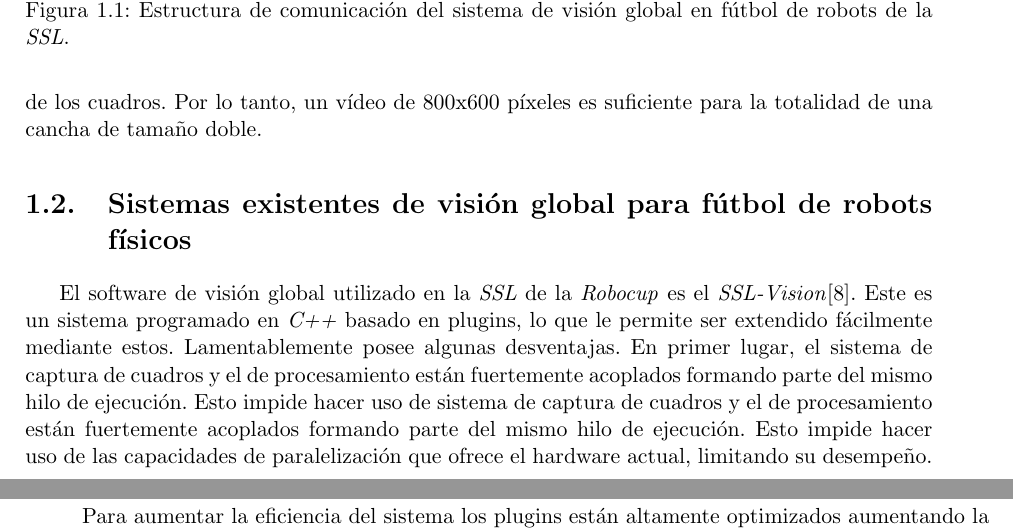
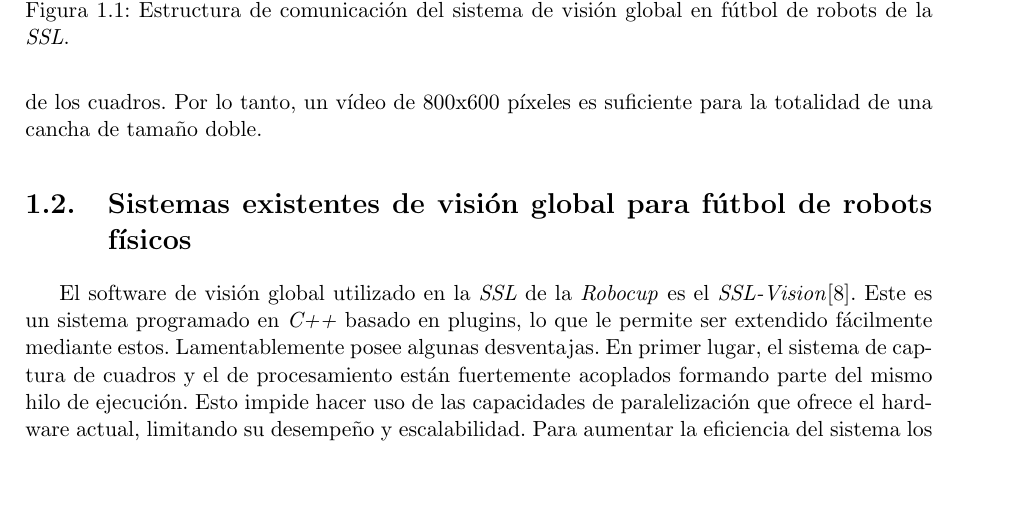
Before and after one commit to dracometallium/tesis-lic2, a LaTeX thesis (tesis.tex, which reads tex/svg.tex): two parts of pages 6 and 7 of 33 before the commit and part of page 6 of 33 after it, the two joined at a grey line, cut so that both start at the same text, the shorter picture padded with empty space. Compiled offline with pdfLaTeX.

Commit message:
Error menor en svg.tex

```diff
--- a/tex/svg.tex
+++ b/tex/svg.tex
@@ -8,11 +8,6 @@ el \emph{SSL-Vision}\cite{sslvision}. Este es un sistema programado en
 \emph{C++} basado en plugins, lo que le permite ser extendido fácilmente
 mediante estos. Lamentablemente posee algunas desventajas. En primer lugar, el
 sistema de captura de cuadros y el de procesamiento están fuertemente acoplados
-formando parte del mismo hilo de ejecución. Esto impide hacer uso de sistema de
-captura de cuadros y el de procesamiento están fuertemente acoplados formando
-parte del mismo hilo de ejecución. Esto impide hacer uso de las capacidades de
-paralelización que ofrece el hardware actual, limitando su desempeño. Para
-aumentar la eficiencia del sistema los plugins están altamente optimizados
-aumentando la complejidad del sistema. Esta complejidad entorpece su uso como
-herramienta didáctica para la introducción a la visión por computadora.
-
+formando parte del mismo hilo de ejecución. Esto impide hacer uso de las
+capacidades de paralelización que ofrece el hardware actual, limitando su
+desempeño y escalabilidad. Para aumentar la eficiencia del sistema los plugins
```
Also changed, not shown: tex/svg.tex (3 more changed lines).
